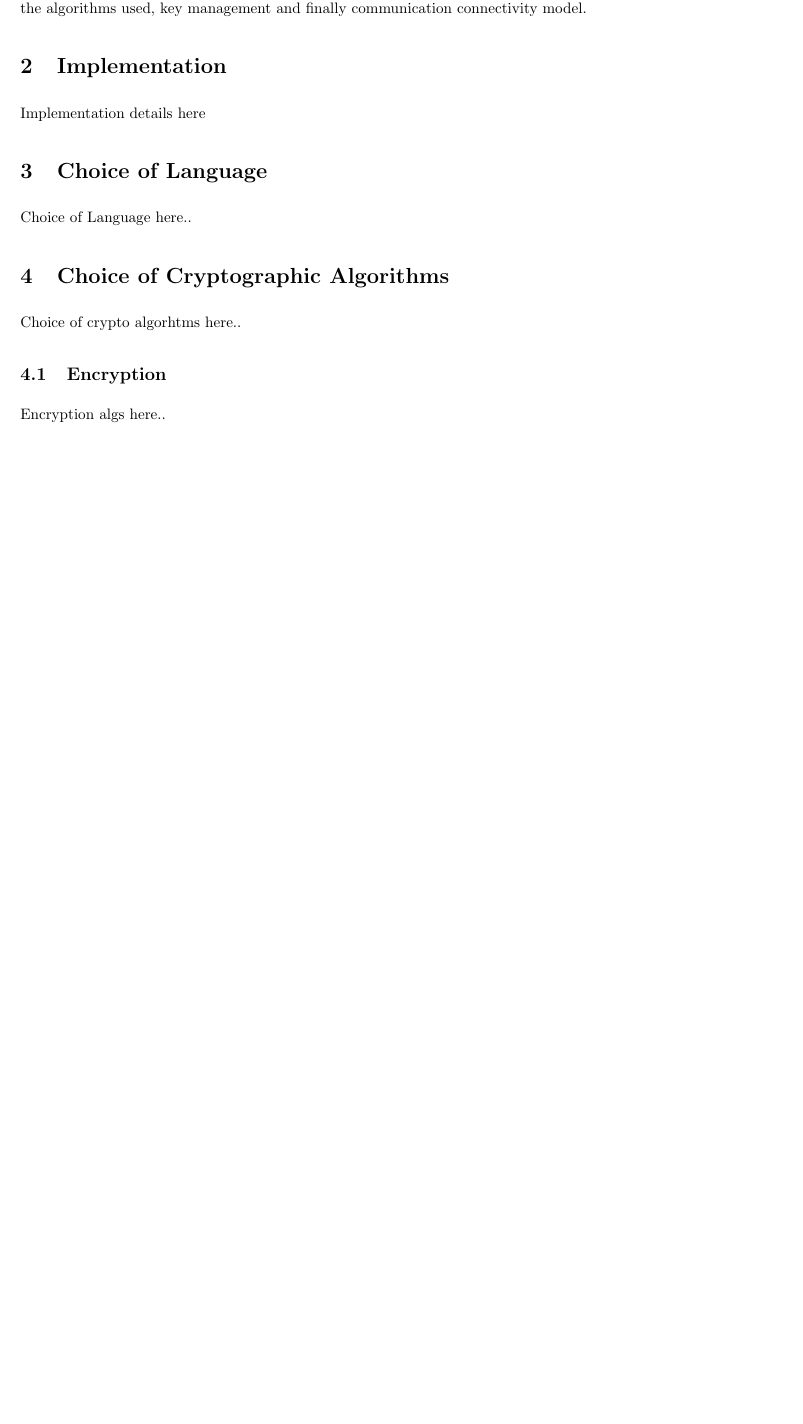
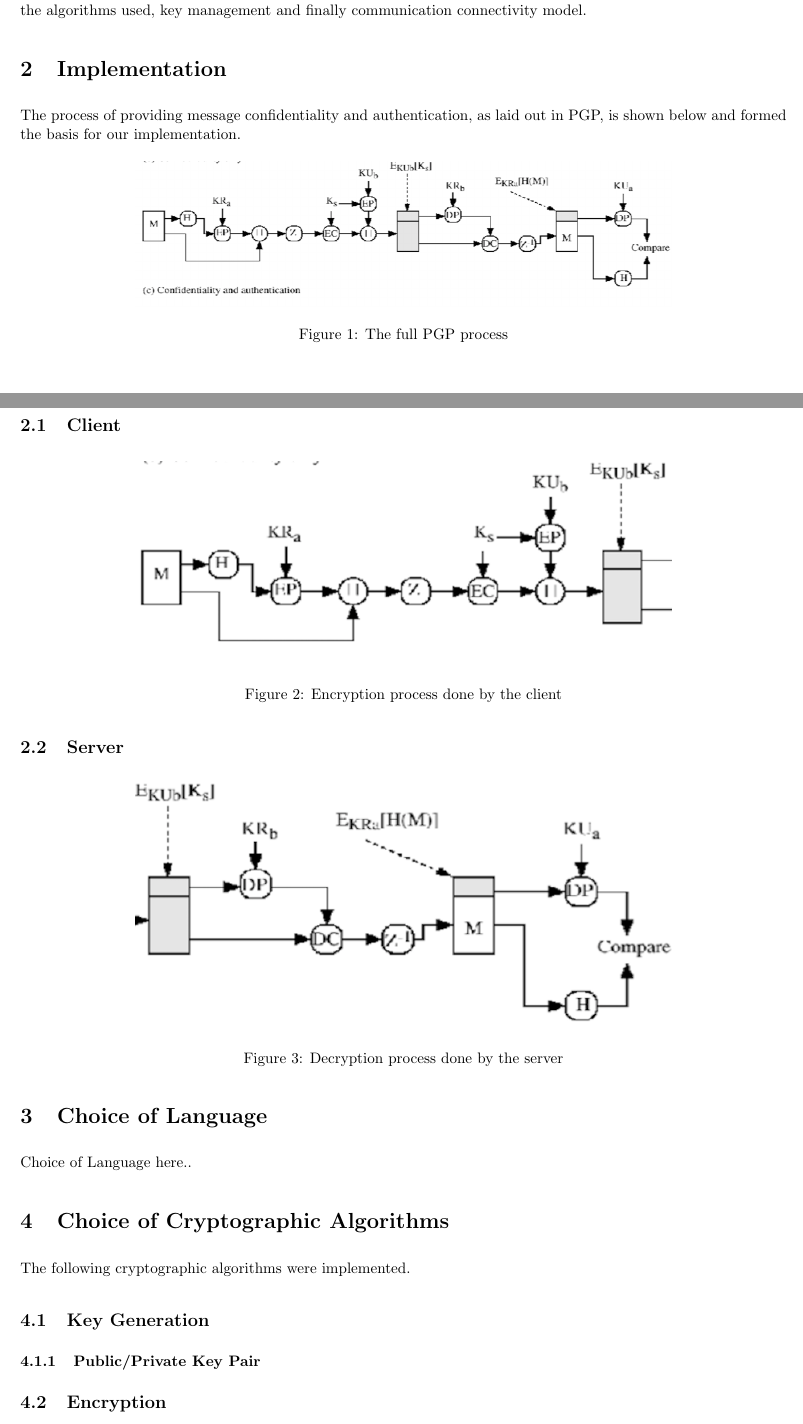
Before and after one commit to andreasVHoly/network_security_1, a LaTeX paper (Writeup/Writeup_NIS.tex): part of page 1 of 2 before the commit and two parts of pages 1 and 2 of 3 after it, the two joined at a grey line, cut so that both start at the same text, the shorter picture padded with empty space. Compiled offline with pdfLaTeX.

Commit message:
Continued additions to Writeup_NIS.tex.

```diff
--- a/Writeup/Writeup_NIS.tex
+++ b/Writeup/Writeup_NIS.tex
@@ -56,15 +56,44 @@ A writeup detailing the implementation details of our secure client-server syste
 We were tasked with creating a secure client-server communication system that implemented the practices laid out in PGP security. These practices are namely, message confidentiality and authentication. In this writeup, we document the implementation of these practices as well as detailing the choice of language the system is written in, the algorithms used, key management and finally communication connectivity model.
 %*********************************************************************************************************
 \section{Implementation}
-Implementation details here
+The process of providing message confidentiality and authentication, as laid out in PGP, is shown below and formed the basis for our implementation.
+
+\begin{figure}[H]
+\centering
+\includegraphics[width=0.7\linewidth]{PGP_Auth_Conf}
+\caption{The full PGP process}
+\label{fig:PGP_Auth_Conf}
+\end{figure}
+
+\subsection{Client}
+\begin{figure}[H]
+\centering
+\includegraphics[width=0.7\linewidth]{Client_Side}
+\caption{Encryption process done by the client}
+\label{fig:Client_Side}
+\end{figure}
+
+
+\subsection{Server}
+\begin{figure}[H]
+\centering
+\includegraphics[width=0.7\linewidth]{Server_Side}
+\caption{Decryption process done by the server}
+\label{fig:Server_Side}
+\end{figure}
+
 %*********************************************************************************************************
 \section{Choice of Language}
 Choice of Language here..
 %*********************************************************************************************************
 \section{Choice of Cryptographic Algorithms}
-Choice of crypto algorhtms here..
+The following cryptographic algorithms were implemented.
+
+\subsection{Key Generation}
+\subsubsection{Public/Private Key Pair}
+
 \subsection{Encryption}
-Encryption algs here..
+
 
 \subsection{Decryption}
 Decryption here...
```
Also changed, not shown: Writeup/Client_Side.png (added), Writeup/PGP_Auth_Conf.png (added), Writeup/Server_Side.png (added), Writeup/Writeup_NIS.pdf, 3 other files.
